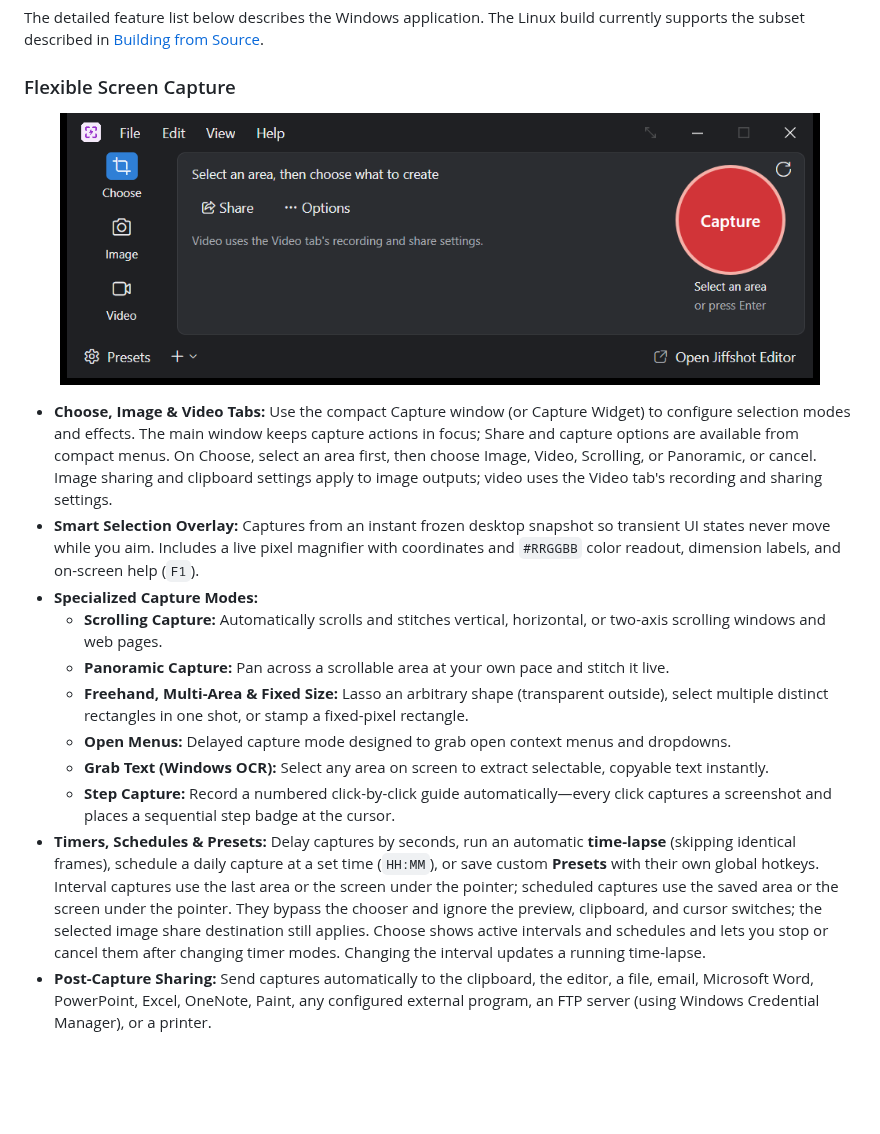
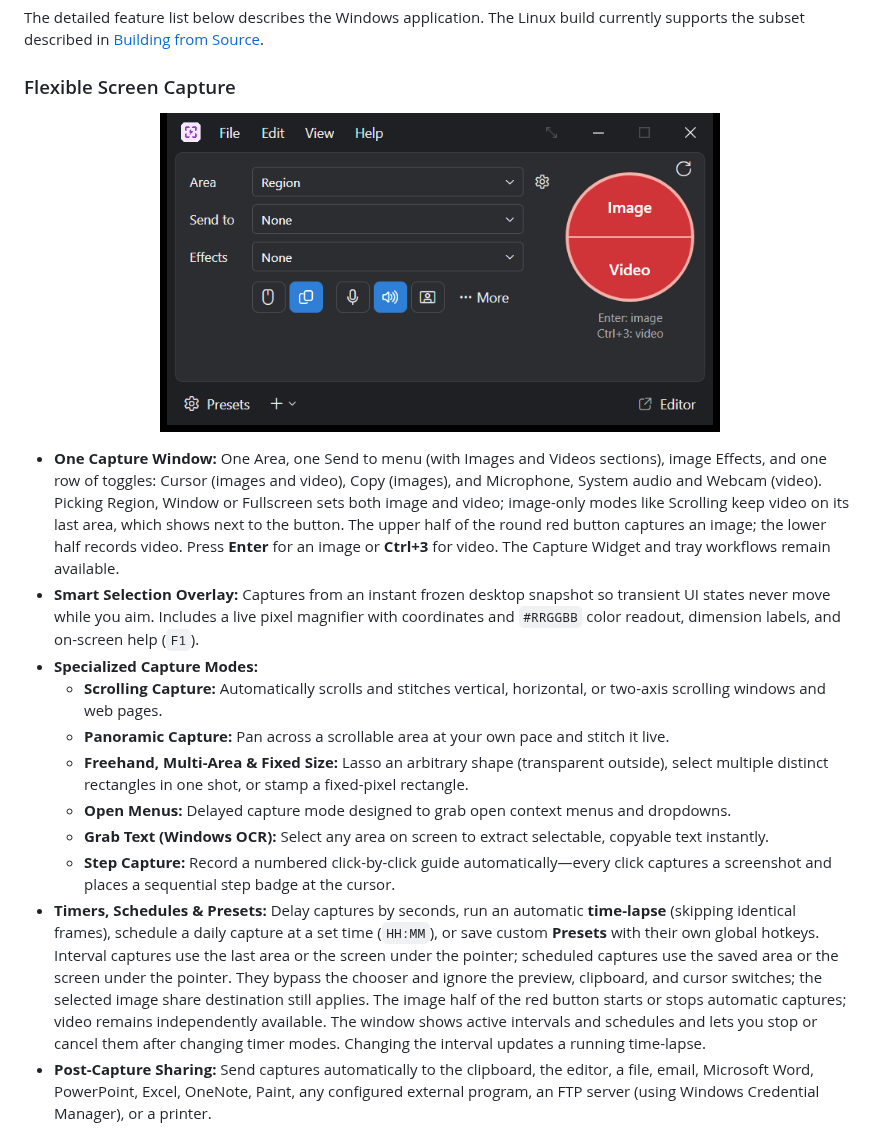
Before and after one commit to Devolutions/jiffshot, a Markdown page: README.md, the part around the change. Rendered like a GitHub page; pictures changed too: docs/images/capture-window.png; blank space fills up the shorter version.

Commit message:
Try unified Capture window with split action button
Co-authored-by: Copilot App <223556219+Copilot@users.noreply.github.com>

```diff
--- a/README.md
+++ b/README.md
@@ -85,10 +85,10 @@ The detailed feature list below describes the Windows application. The Linux bui
 ### Flexible Screen Capture
 
 <p align="center">
-  <img src="docs/images/capture-window.png" alt="Jiffshot Capture Window" width="760" />
+  <img src="docs/images/capture-window.png" alt="Jiffshot Capture Window" width="560" />
 </p>
 
-- **Choose, Image & Video Tabs:** Use the compact Capture window (or Capture Widget) to configure selection modes and effects. The main window keeps capture actions in focus; Share and capture options are available from compact menus. On Choose, select an area first, then choose Image, Video, Scrolling, or Panoramic, or cancel. Image sharing and clipboard settings apply to image outputs; video uses the Video tab's recording and sharing settings.
+- **One Capture Window:** One Area, one Send to menu (with Images and Videos sections), image Effects, and one row of toggles: Cursor (images and video), Copy (images), and Microphone, System audio and Webcam (video). Picking Region, Window or Fullscreen sets both image and video; image-only modes like Scrolling keep video on its last area, which shows next to the button. The upper half of the round red button captures an image; the lower half records video. Press **Enter** for an image or **Ctrl+3** for video. The Capture Widget and tray workflows remain available.
 - **Smart Selection Overlay:** Captures from an instant frozen desktop snapshot so transient UI states never move while you aim. Includes a live pixel magnifier with coordinates and `#RRGGBB` color readout, dimension labels, and on-screen help (`F1`).
 - **Specialized Capture Modes:**
   - **Scrolling Capture:** Automatically scrolls and stitches vertical, horizontal, or two-axis scrolling windows and web pages.
@@ -97,7 +97,7 @@ The detailed feature list below describes the Windows application. The Linux bui
   - **Open Menus:** Delayed capture mode designed to grab open context menus and dropdowns.
   - **Grab Text (Windows OCR):** Select any area on screen to extract selectable, copyable text instantly.
   - **Step Capture:** Record a numbered click-by-click guide automatically—every click captures a screenshot and places a sequential step badge at the cursor.
-- **Timers, Schedules & Presets:** Delay captures by seconds, run an automatic **time-lapse** (skipping identical frames), schedule a daily capture at a set time (`HH:MM`), or save custom **Presets** with their own global hotkeys. Interval captures use the last area or the screen under the pointer; scheduled captures use the saved area or the screen under the pointer. They bypass the chooser and ignore the preview, clipboard, and cursor switches; the selected image share destination still applies. Choose shows active intervals and schedules and lets you stop or cancel them after changing timer modes. Changing the interval updates a running time-lapse.
+- **Timers, Schedules & Presets:** Delay captures by seconds, run an automatic **time-lapse** (skipping identical frames), schedule a daily capture at a set time (`HH:MM`), or save custom **Presets** with their own global hotkeys. Interval captures use the last area or the screen under the pointer; scheduled captures use the saved area or the screen under the pointer. They bypass the chooser and ignore the preview, clipboard, and cursor switches; the selected image share destination still applies. The image half of the red button starts or stops automatic captures; video remains independently available. The window shows active intervals and schedules and lets you stop or cancel them after changing timer modes. Changing the interval updates a running time-lapse.
 - **Post-Capture Sharing:** Send captures automatically to the clipboard, the editor, a file, email, Microsoft Word, PowerPoint, Excel, OneNote, Paint, any configured external program, an FTP server (using Windows Credential Manager), or a printer.
 
 <p align="center">
```
Also changed, not shown: 6 other files.
